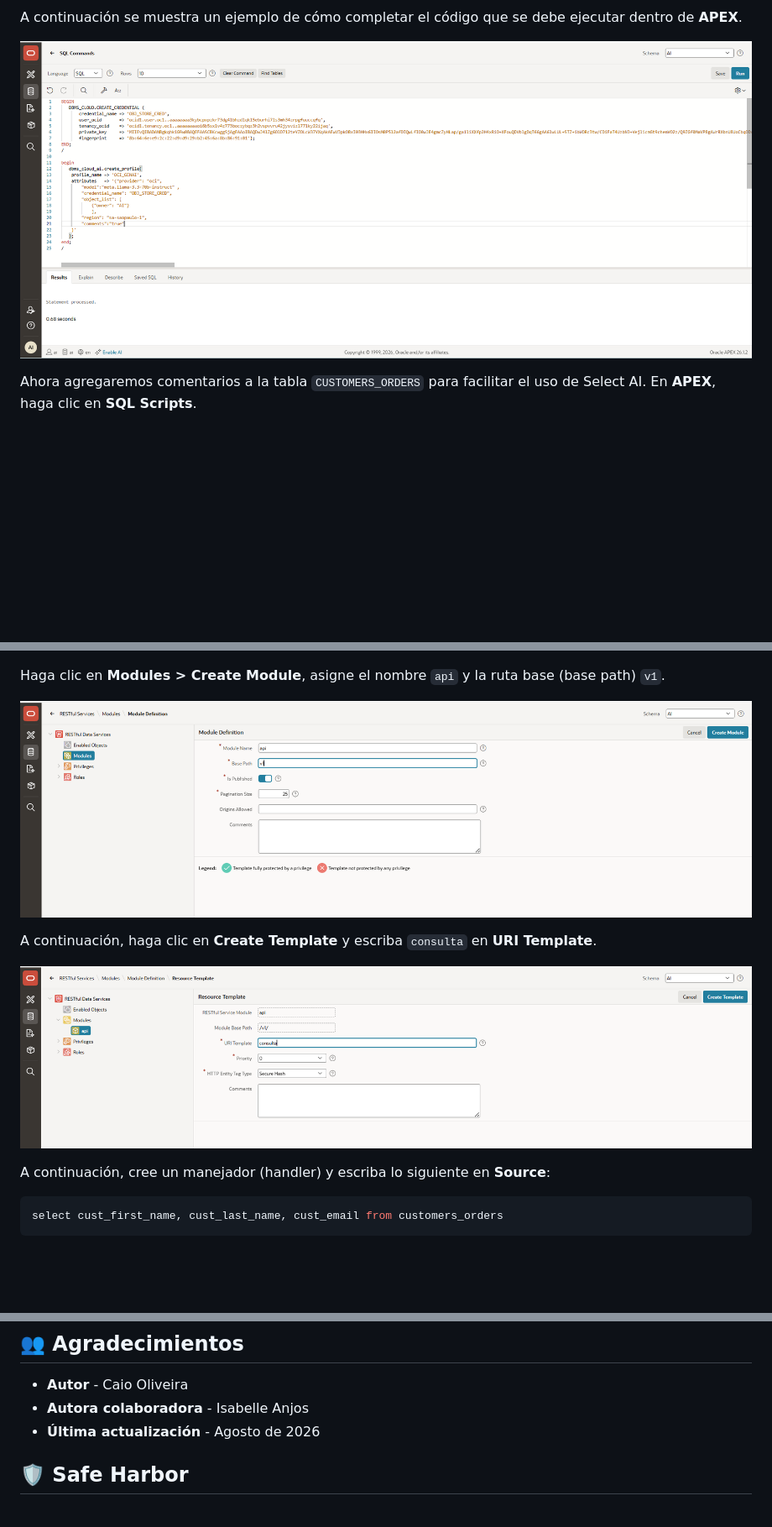
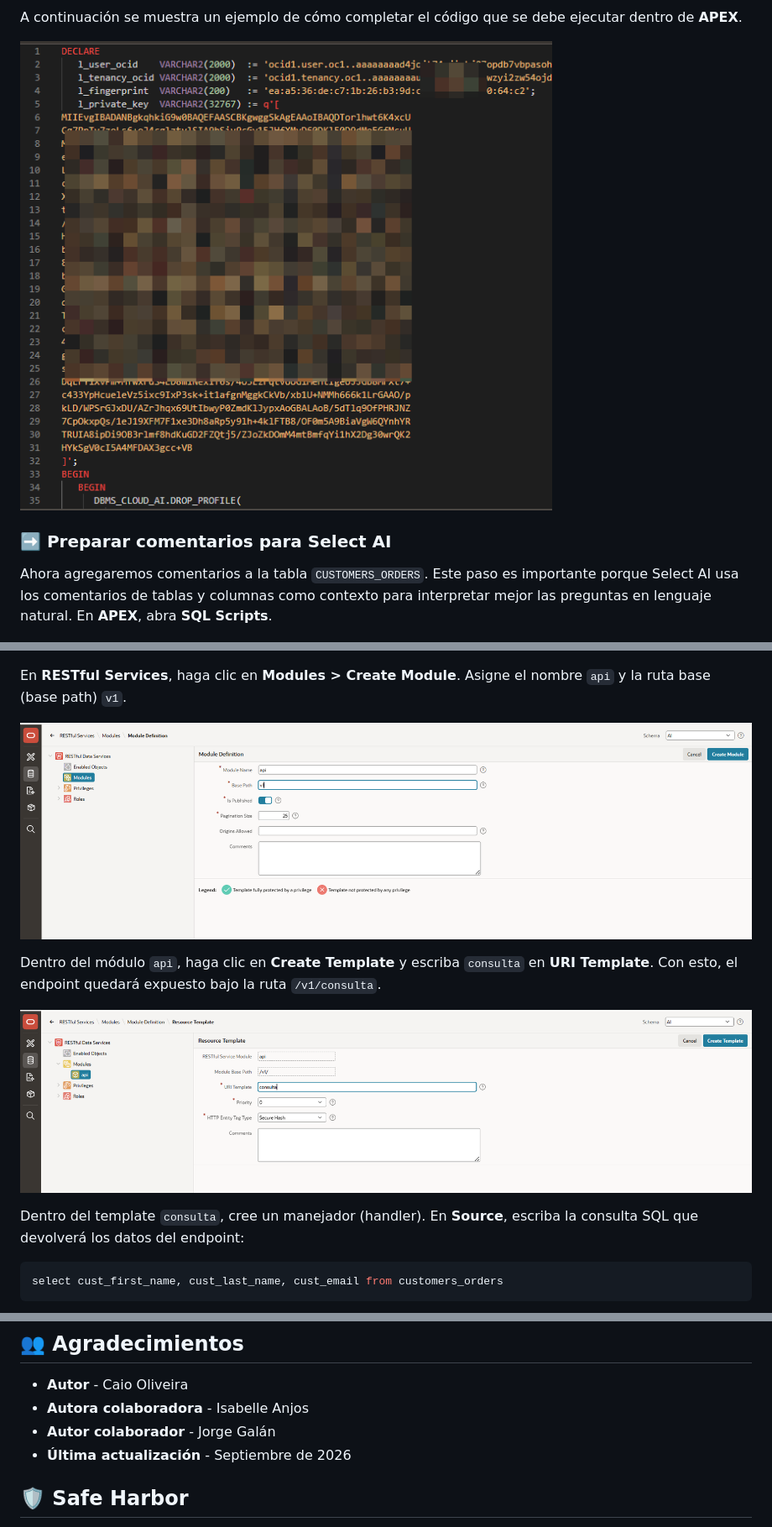
Before and after one commit to oracle-labs-ai/workshop-dataplatform-esp, a Markdown page: autonomousdb/autonomousdb.md, 3 parts joined by grey strips. Shown at 84% size. Rendered like a GitHub page; pictures changed too: autonomousdb/images/ejemplo-key.png (added); blank space fills up the shorter version.

````diff
--- a/autonomousdb/autonomousdb.md
+++ b/autonomousdb/autonomousdb.md
@@ -264,9 +281,11 @@ En la pestaña **Tokens and Keys**, cree una **API Key**, descargue la clave pri
 
 A continuación se muestra un ejemplo de cómo completar el código que se debe ejecutar dentro de **APEX**.
 
-![apex05](images/apex05.png)
+![apex05](images/ejemplo-key.png)
 
-Ahora agregaremos comentarios a la tabla `CUSTOMERS_ORDERS` para facilitar el uso de Select AI. En **APEX**, haga clic en **SQL Scripts**.
+### **➡️ Preparar comentarios para Select AI**
+
+Ahora agregaremos comentarios a la tabla `CUSTOMERS_ORDERS`. Este paso es importante porque Select AI usa los comentarios de tablas y columnas como contexto para interpretar mejor las preguntas en lenguaje natural. En **APEX**, abra **SQL Scripts**.
 
 ![apex07](images/apex07.png)
 
@@ -429,15 +467,15 @@ Ahora haga clic en la pestaña **RESTful Services**.
 
 ![apex14](images/apex14.png)
 
-Haga clic en **Modules > Create Module**, asigne el nombre `api` y la ruta base (base path) `v1`.
+En **RESTful Services**, haga clic en **Modules > Create Module**. Asigne el nombre `api` y la ruta base (base path) `v1`.
 
 ![apex15](images/apex15.png)
 
-A continuación, haga clic en **Create Template** y escriba `consulta` en **URI Template**.
+Dentro del módulo `api`, haga clic en **Create Template** y escriba `consulta` en **URI Template**. Con esto, el endpoint quedará expuesto bajo la ruta `/v1/consulta`.
 
 ![apex16](images/apex16.png)
 
-A continuación, cree un manejador (handler) y escriba lo siguiente en **Source**:
+Dentro del template `consulta`, cree un manejador (handler). En **Source**, escriba la consulta SQL que devolverá los datos del endpoint:
 
 ``` sql
 select cust_first_name, cust_last_name, cust_email from customers_orders
@@ -458,7 +496,8 @@ Copie y pegue la URL en el navegador web. Verá los datos, pero el correo electr
 
 - **Autor** - Caio Oliveira
 - **Autora colaboradora** - Isabelle Anjos
-- **Última actualización** - Agosto de 2026
+- **Autor colaborador** - Jorge Galán
+- **Última actualización** - Septiembre de 2026
 
 ## 🛡️ Safe Harbor
 
````
Also changed, not shown: other parts of autonomousdb/autonomousdb.md (+69 -33 lines), autonomousdb/images/image-importapp.png (added), 2 other files.
